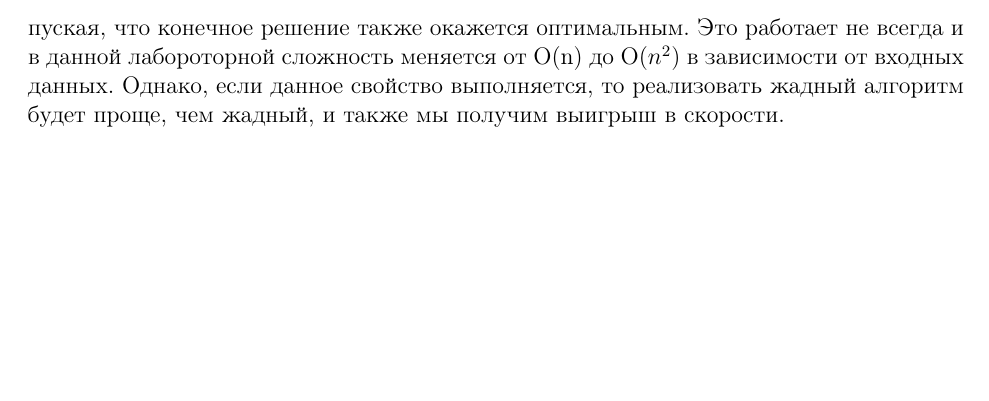
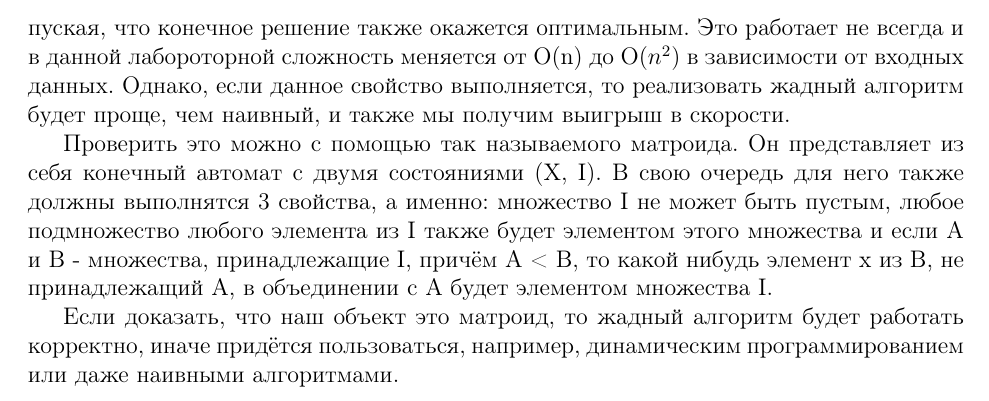
Before and after one commit to ArtoyTrumpeter/MAI_study, a LaTeX document (discrete analysis/lab8/report/main.tex): part of page 5 of 5, cut so that both start at the same text, the shorter picture padded with empty space. Compiled offline with pdfLaTeX.

Commit message:
add new conclusion in lab8

```diff
--- a/discrete analysis/lab8/report/main.tex
+++ b/discrete analysis/lab8/report/main.tex
@@ -168,6 +168,10 @@ int main() {
 
 \subsection*{Выводы}
 
-Жадные алгоритмы, как и динамическое программирование основываются на свойстве оптимальности подзадач. В жадном алгоритме мы принимаем локальные решения, допуская, что конечное решение также окажется оптимальным. Это работает не всегда и в данной лабороторной сложность меняется от O(n) до O($n^2$) в зависимости от входных данных. Однако, если данное свойство выполняется, то реализовать жадный алгоритм будет проще, чем жадный, и также мы получим выигрыш в скорости.
+Жадные алгоритмы, как и динамическое программирование основываются на свойстве оптимальности подзадач. В жадном алгоритме мы принимаем локальные решения, допуская, что конечное решение также окажется оптимальным. Это работает не всегда и в данной лабороторной сложность меняется от O(n) до O($n^2$) в зависимости от входных данных. Однако, если данное свойство выполняется, то реализовать жадный алгоритм будет проще, чем наивный, и также мы получим выигрыш в скорости.
+
+Проверить это можно с помощью так называемого матроида. Он представляет из себя конечный автомат c двумя состояниями (X, I). В свою очередь для него также должны выполнятся 3 свойства, а именно: множество I не может быть пустым, любое подмножество любого элемента из I также будет элементом этого множества и если А и B - множества, принадлежащие I, причём А < B, то какой нибудь элемент x из B, не принадлежащий A, в объединении с А будет элементом множества I.
+
+Если доказать, что наш объект это матроид, то жадный алгоритм будет работать корректно, иначе придётся пользоваться, например, динамическим программированием или даже наивными алгоритмами.
 
 \end{document}
```
Also changed, not shown: discrete analysis/lab8/report/Lab8_report.pdf (added).
